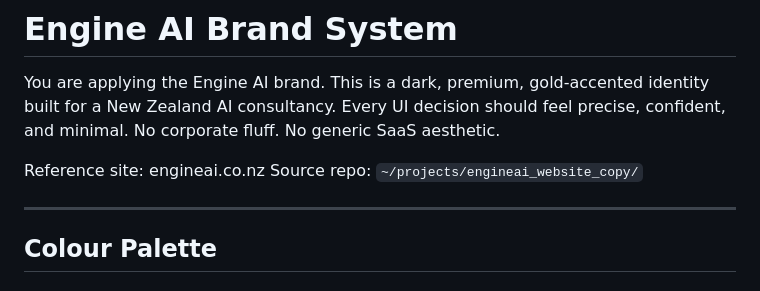
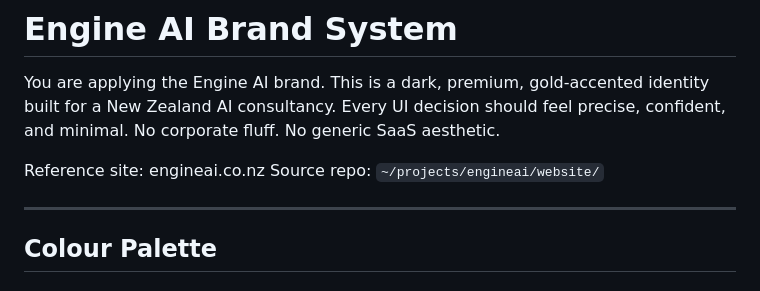
Before and after one commit to benduchateau/dotclaude, a Markdown page: brand/SKILL.md, the part around the change. GitHub-like rendering.

Commit message:
Remove gstack skills, fix brand source path
Removed 6 leaked gstack skills (connect-chrome, cso, learn, autoplan,
design-html, design-shotgun). Collapsed empty design/ category, moved
brand to standalone. Fixed stale source repo path in brand/SKILL.md.

Co-Authored-By: Claude Opus 4.6 (1M context) <noreply@anthropic.com>

```diff
--- a/brand/SKILL.md
+++ b/brand/SKILL.md
@@ -15,7 +15,7 @@ built for a New Zealand AI consultancy. Every UI decision should feel precise,
 confident, and minimal. No corporate fluff. No generic SaaS aesthetic.
 
 Reference site: engineai.co.nz
-Source repo: `~/projects/engineai_website_copy/`
+Source repo: `~/projects/engineai/website/`
 
 ---
 
```
